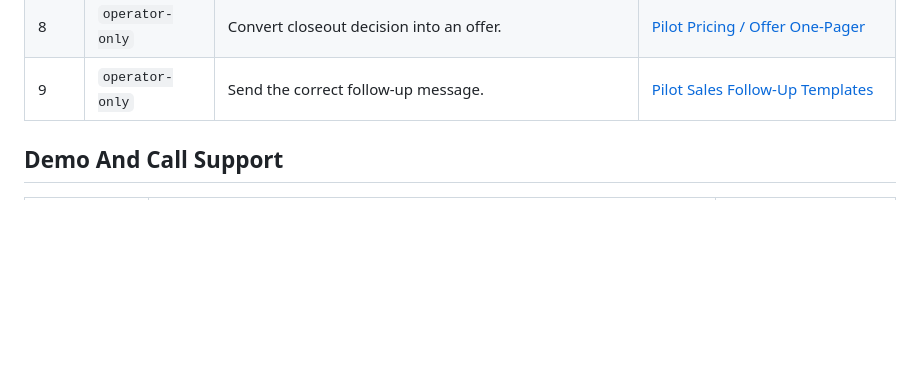
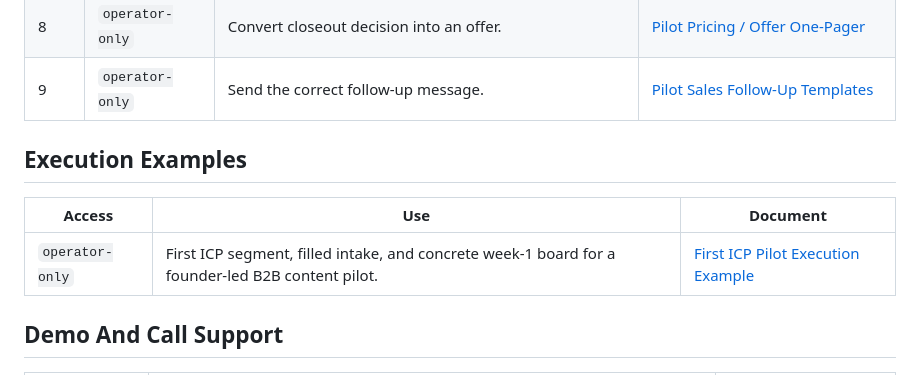
Before and after one commit to adsDDoS/Groth_OS_AgentResult, a Markdown page: docs/pilot-packet-index.md, the part around the change. GitHub-like rendering; blank space fills up the shorter version.

Commit message:
Add first ICP pilot execution example

```diff
--- a/docs/pilot-packet-index.md
+++ b/docs/pilot-packet-index.md
@@ -23,6 +23,12 @@
 | 7 | `client-facing` | Turn pilot outcome into continue / narrow / repair / stop. | [Pilot Closeout Report Template](pilot-closeout-report-template.md) |
 | 8 | `operator-only` | Convert closeout decision into an offer. | [Pilot Pricing / Offer One-Pager](pilot-pricing-offer-one-pager.md) |
 | 9 | `operator-only` | Send the correct follow-up message. | [Pilot Sales Follow-Up Templates](pilot-sales-follow-up-templates.md) |
+
+## Execution Examples
+
+| Access | Use | Document |
+| --- | --- | --- |
+| `operator-only` | First ICP segment, filled intake, and concrete week-1 board for a founder-led B2B content pilot. | [First ICP Pilot Execution Example](pilot-first-icp-execution-example.md) |
 
 ## Demo And Call Support
 
```
Also changed, not shown: docs/pilot-first-icp-execution-example.md (added, +161 -0 lines), docs/pilot-operating-manual.md (+7 -1 lines).
